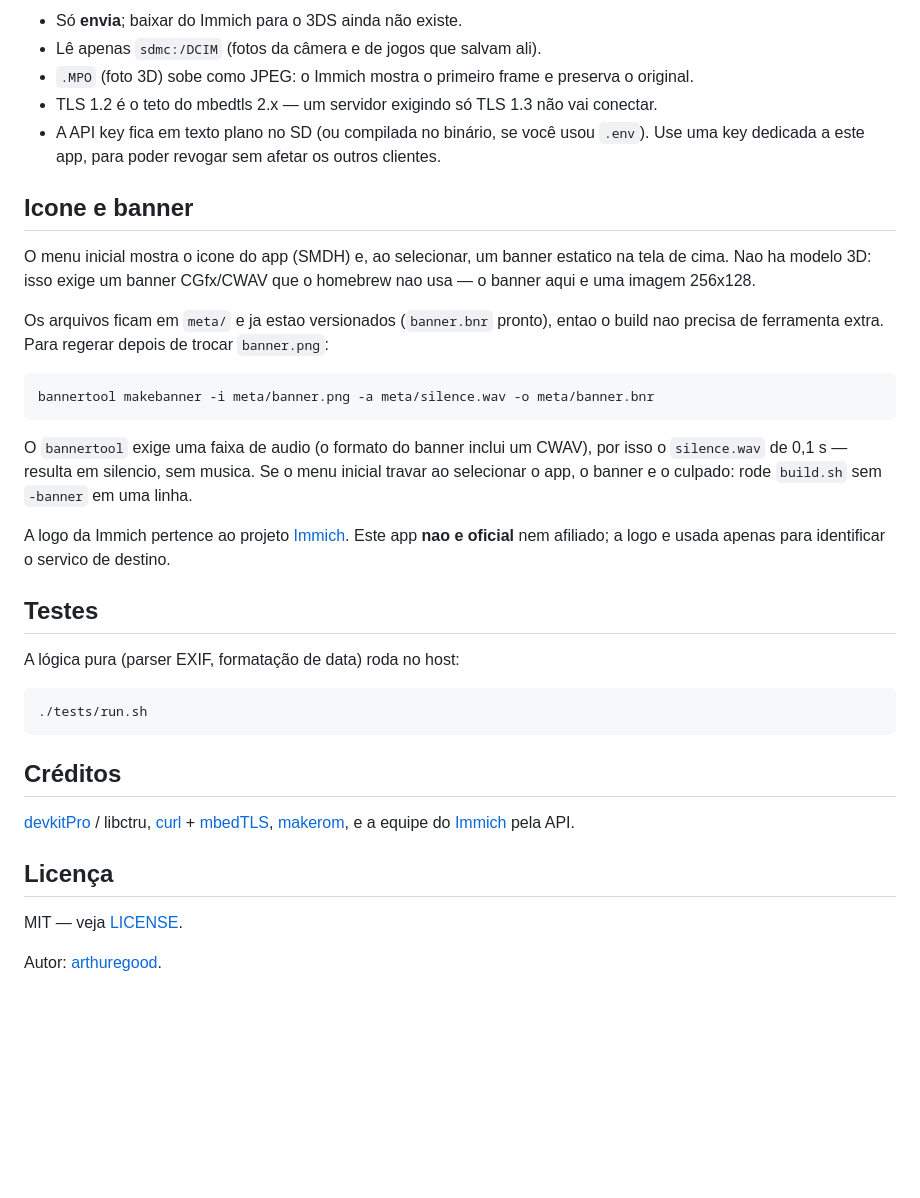
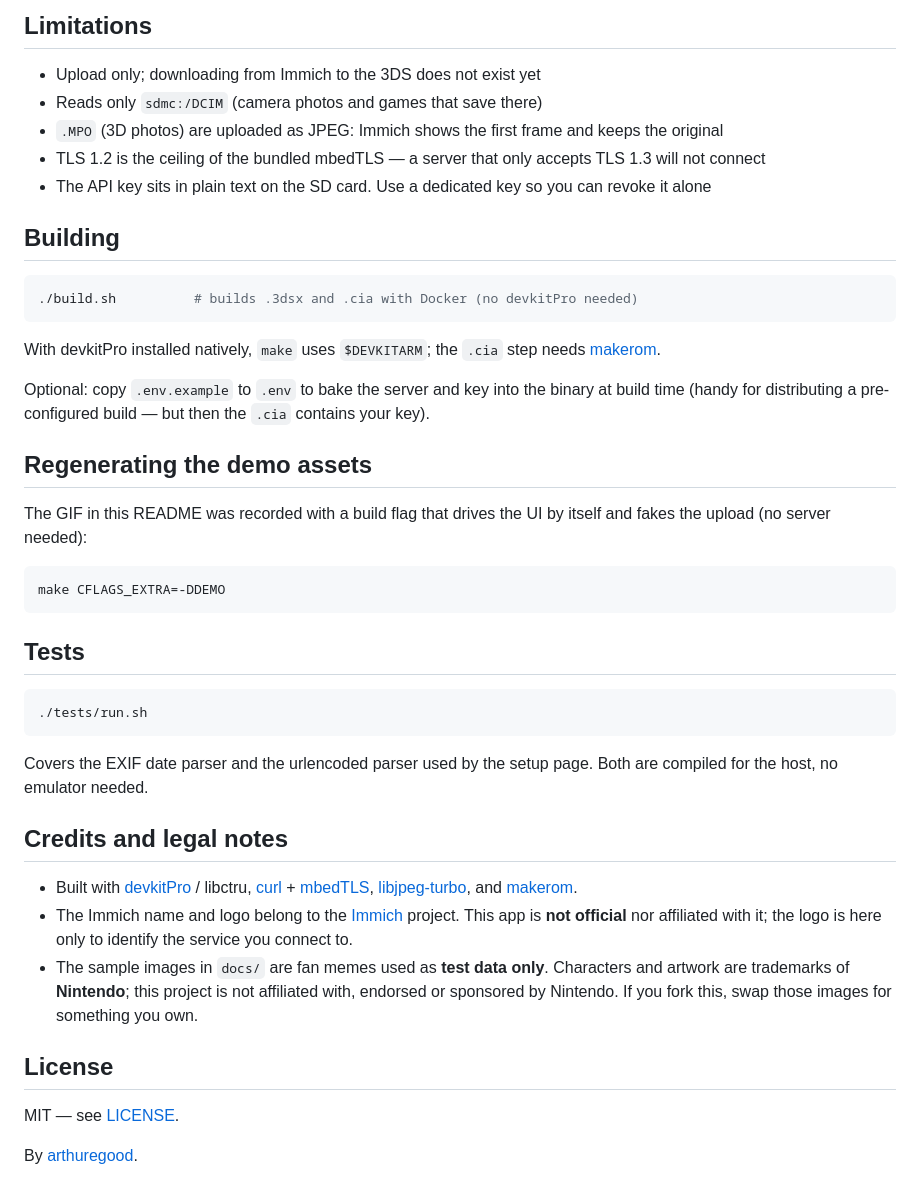
Before and after one commit to arthuregood/immich-3ds, a Markdown page: README.md, the part around one of its changes. Rendered like a GitHub page; blank space fills up the shorter version.

````diff
--- a/README.md
+++ b/README.md
@@ -124,44 +89,55 @@ corrigir um campo, nao para a primeira configuracao.
 
-- Só **envia**; baixar do Immich para o 3DS ainda não existe.
-- Lê apenas `sdmc:/DCIM` (fotos da câmera e de jogos que salvam ali).
-- `.MPO` (foto 3D) sobe como JPEG: o Immich mostra o primeiro frame e preserva o original.
-- TLS 1.2 é o teto do mbedtls 2.x — um servidor exigindo só TLS 1.3 não vai conectar.
-- A API key fica em texto plano no SD (ou compilada no binário, se você usou `.env`). Use uma key dedicada a este app, para poder revogar sem afetar os outros clientes.
+## Limitations
 
-## Icone e banner
+- Upload only; downloading from Immich to the 3DS does not exist yet
+- Reads only `sdmc:/DCIM` (camera photos and games that save there)
+- `.MPO` (3D photos) are uploaded as JPEG: Immich shows the first frame and keeps the original
+- TLS 1.2 is the ceiling of the bundled mbedTLS — a server that only accepts TLS 1.3 will not connect
+- The API key sits in plain text on the SD card. Use a dedicated key so you can revoke it alone
 
-O menu inicial mostra o icone do app (SMDH) e, ao selecionar, um banner estatico na tela
-de cima. Nao ha modelo 3D: isso exige um banner CGfx/CWAV que o homebrew nao usa — o
-banner aqui e uma imagem 256x128.
-
-Os arquivos ficam em `meta/` e ja estao versionados (`banner.bnr` pronto), entao o build
-nao precisa de ferramenta extra. Para regerar depois de trocar `banner.png`:
+## Building
 
 ```sh
-bannertool makebanner -i meta/banner.png -a meta/silence.wav -o meta/banner.bnr
+./build.sh          # builds .3dsx and .cia with Docker (no devkitPro needed)
 ```
 
-O `bannertool` exige uma faixa de audio (o formato do banner inclui um CWAV), por isso o
-`silence.wav` de 0,1 s — resulta em silencio, sem musica. Se o menu inicial travar ao
-selecionar o app, o banner e o culpado: rode `build.sh` sem `-banner` em uma linha.
+With devkitPro installed natively, `make` uses `$DEVKITARM`; the `.cia` step needs
+[makerom](https://github.com/3DSGuy/Project_CTR).
 
-A logo da Immich pertence ao projeto [Immich](https://immich.app). Este app **nao e
-oficial** nem afiliado; a logo e usada apenas para identificar o servico de destino.
+Optional: copy `.env.example` to `.env` to bake the server and key into the binary at build time
+(handy for distributing a pre-configured build — but then the `.cia` contains your key).
 
-## Testes
+## Regenerating the demo assets
 
-A lógica pura (parser EXIF, formatação de data) roda no host:
+The GIF in this README was recorded with a build flag that drives the UI by itself and fakes the
+upload (no server needed):
+
+```sh
+make CFLAGS_EXTRA=-DDEMO
+```
+
+## Tests
 
 ```sh
 ./tests/run.sh
 ```
 
-## Créditos
+Covers the EXIF date parser and the urlencoded parser used by the setup page. Both are compiled for
+the host, no emulator needed.
 
-[devkitPro](https://devkitpro.org) / libctru, [curl](https://curl.se) + [mbedTLS](https://www.trustedfirmware.org/projects/mbed-tls/), [makerom](https://github.com/3DSGuy/Project_CTR), e a equipe do [Immich](https://immich.app) pela API.
+## Credits and legal notes
 
-## Licença
+- Built with [devkitPro](https://devkitpro.org) / libctru, [curl](https://curl.se) +
+  [mbedTLS](https://www.trustedfirmware.org/projects/mbed-tls/), [libjpeg-turbo](https://libjpeg-turbo.org),
+  and [makerom](https://github.com/3DSGuy/Project_CTR).
+- The Immich name and logo belong to the [Immich](https://immich.app) project. This app is **not
+  official** nor affiliated with it; the logo is here only to identify the service you connect to.
+- The sample images in `docs/` are fan memes used as **test data only**. Characters and artwork are
+  trademarks of **Nintendo**; this project is not affiliated with, endorsed or sponsored by Nintendo.
+  If you fork this, swap those images for something you own.
 
-MIT — veja [LICENSE](LICENSE).
+## License
 
-Autor: [arthuregood](https://github.com/arthuregood).
+MIT — see [LICENSE](LICENSE).
+
+By [arthuregood](https://github.com/arthuregood).
````
Also changed, not shown: other parts of README.md (+52 -87 lines), README.pt-BR.md (added, +143 -0 lines), docs/demo-pt.gif (added), docs/demo.gif (added), docs/screenshot-gallery.png (added), docs/screenshot-menu.png (added), docs/screenshot-web.png (added), 2 other files.
